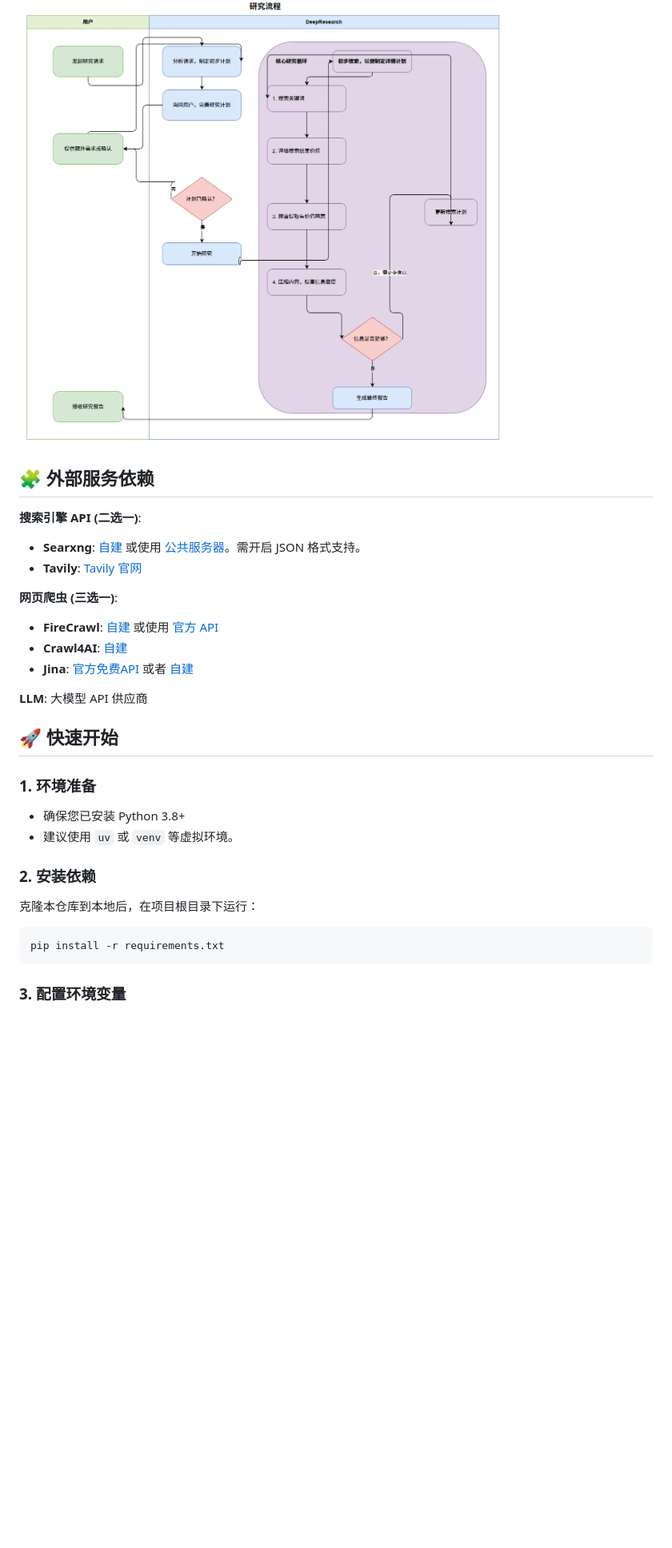
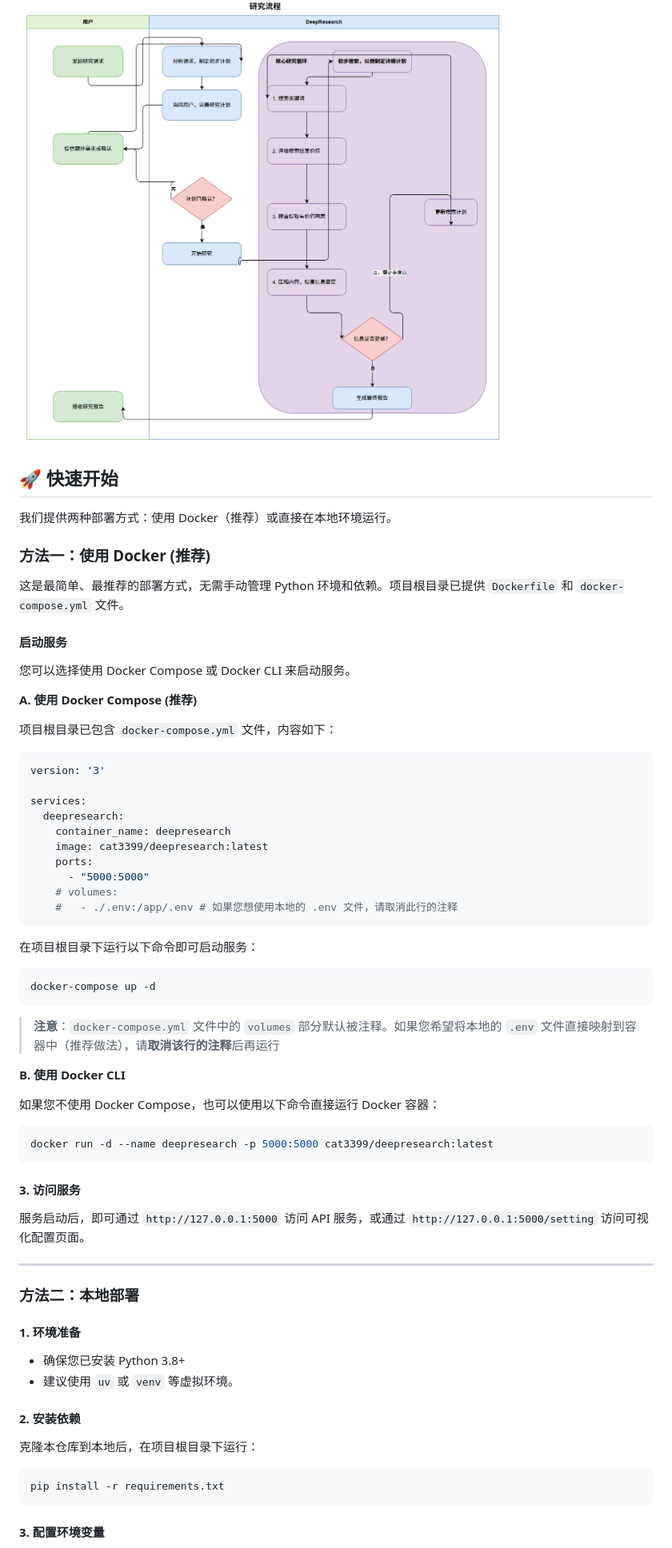
Before and after one commit to cat3399/deepresearch, a Markdown page: README.md, the part around one of its changes. Shown at 80% size. GitHub-like rendering; blank space fills up the shorter version.

Commit message:
更新docker部署

````diff
--- a/README.md
+++ b/README.md
@@ -28,29 +28,63 @@
 
 ![系统架构图](img/系统架构图.png)
 
-## 🧩 外部服务依赖
-
-**搜索引擎 API (二选一)**:
-
-*   **Searxng**: [自建](https://docs.searxng.org/admin/installation-docker.html) 或使用 [公共服务器](https://searx.space/)。需开启 JSON 格式支持。
-*   **Tavily**: [Tavily 官网](https://www.tavily.com/)
-
-**网页爬虫 (三选一)**:
-
-*   **FireCrawl**: [自建](https://docs.firecrawl.dev/contributing/self-host#docker-containers-fail-to-start) 或使用 [官方 API](https://firecrawl.dev)
-*   **Crawl4AI**: [自建](https://docs.crawl4ai.com/core/docker-deployment/)
-*   **Jina**: [官方免费API](https://jina.ai/reader/) 或者 [自建](https://github.com/intergalacticalvariable/reader)
-
-**LLM**: 大模型 API 供应商
-
 ## 🚀 快速开始
 
-### 1. 环境准备
+我们提供两种部署方式：使用 Docker（推荐）或直接在本地环境运行。
+
+### **方法一：使用 Docker (推荐)**
+
+这是最简单、最推荐的部署方式，无需手动管理 Python 环境和依赖。项目根目录已提供 `Dockerfile` 和 `docker-compose.yml` 文件。
+
+#### 启动服务
+
+您可以选择使用 Docker Compose 或 Docker CLI 来启动服务。
+
+**A. 使用 Docker Compose (推荐)**
+
+项目根目录已包含 `docker-compose.yml` 文件，内容如下：
+
+```yaml
+version: '3'
+
+services:
+  deepresearch:
+    container_name: deepresearch
+    image: cat3399/deepresearch:latest
+    ports:
+      - "5000:5000"
+    # volumes:
+    #   - ./.env:/app/.env # 如果您想使用本地的 .env 文件，请取消此行的注释
+```
+
+在项目根目录下运行以下命令即可启动服务：
+
+```bash
+docker-compose up -d
+```
+> **注意**：`docker-compose.yml` 文件中的 `volumes` 部分默认被注释。如果您希望将本地的 `.env` 文件直接映射到容器中（推荐做法），请**取消该行的注释**后再运行
+
+**B. 使用 Docker CLI**
+
+如果您不使用 Docker Compose，也可以使用以下命令直接运行 Docker 容器：
+
+```bash
+docker run -d --name deepresearch -p 5000:5000 cat3399/deepresearch:latest
+```
+
+#### **3. 访问服务**
+服务启动后，即可通过 `http://127.0.0.1:5000` 访问 API 服务，或通过 `http://127.0.0.1:5000/setting` 访问可视化配置页面。
+
+---
+
+### **方法二：本地部署**
+
+#### **1. 环境准备**
 
 *   确保您已安装 Python 3.8+
 *   建议使用 `uv` 或 `venv` 等虚拟环境。
 
-### 2. 安装依赖
+#### **2. 安装依赖**
 
 克隆本仓库到本地后，在项目根目录下运行：
 
@@ -58,5 +92,5 @@
 pip install -r requirements.txt
 ```
 
-### 3. 配置环境变量
+#### **3. 配置环境变量**
 
````
Also changed, not shown: other parts of README.md (+38 -4 lines).
